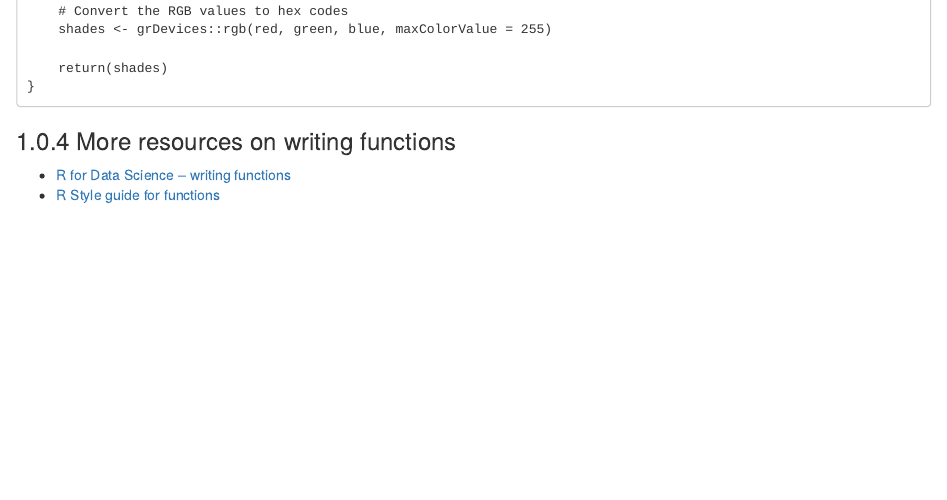
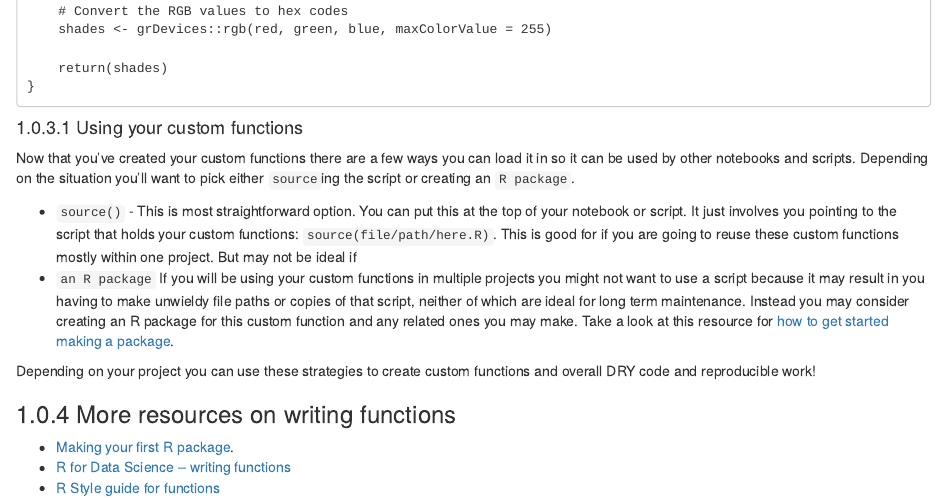
Before and after one commit to fhdsl/Tools_for_Reproducible_Workflows_in_R, an R Markdown document (11-functions.Rmd): the page in a window 1100 px wide, from 1930 px down. Rendered offline with R 4.5, knitr and Pandoc, with nearby package versions; drawn as R Markdown's standard HTML page in place of the format the file asks for; some code elsewhere in the file could not run offline.

Commit message:
Add about using the custom functions

````diff
--- a/11-functions.Rmd
+++ b/11-functions.Rmd
@@ -119,7 +119,17 @@ make_shades <- function(colour, n, lighter = TRUE) {
 }
 ```
 
+#### Using your custom functions
+
+Now that you've created your custom functions there are a few ways you can load it in so it can be used by other notebooks and scripts. Depending on the situation you'll want to pick either `source`ing the script or creating an `R package`.
+
+- `source()` - This is most straightforward option. You can put this at the top of your notebook or script. It just involves you pointing to the script that holds your custom functions: `source(file/path/here.R)`. This is good for if you are going to reuse these custom functions mostly within one project. But may not be ideal if
+- `an R package` If you will be using your custom functions in multiple projects you might not want to use a script because it may result in you having to make unwieldy file paths or copies of that script, neither of which are ideal for long term maintenance. Instead you may consider creating an R package for this custom function and any related ones you may make. Take a look at this resource for [how to get started making a package](https://tinyheero.github.io/jekyll/update/2015/07/26/making-your-first-R-package.html).
+
+Depending on your project you can use these strategies to create custom functions and overall DRY code and reproducible work!
+
 ### More resources on writing functions
 
+- [Making your first R package](https://tinyheero.github.io/jekyll/update/2015/07/26/making-your-first-R-package.html).
 - [R for Data Science -- writing functions](https://r4ds.had.co.nz/functions.html)
 - [R Style guide for functions](https://style.tidyverse.org/functions.html)
````
Also changed, not shown: 11-functions.Rmd (2 more changed lines).
